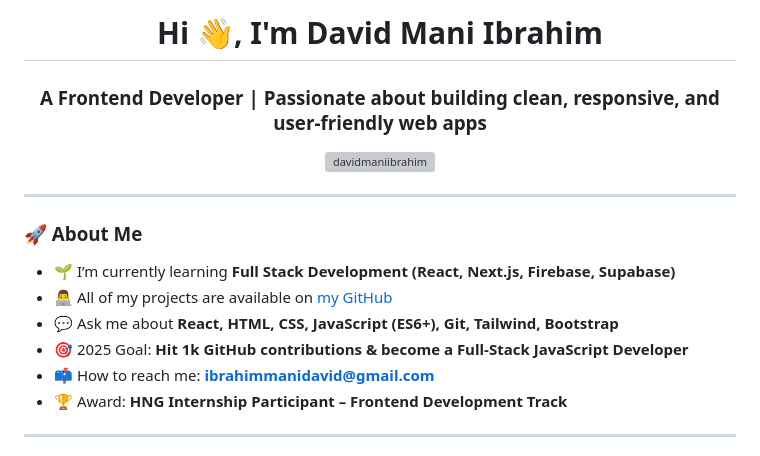
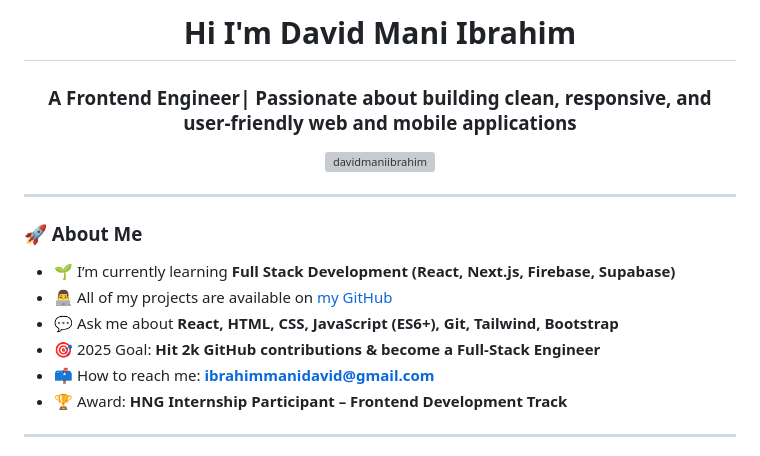
Before and after one commit to DavidManiIbrahim/DavidManiIbrahim, a Markdown page: README.md, the part around the change. Rendered like a GitHub page; grey boxes are pictures that could not be loaded.

```diff
--- a/README.md
+++ b/README.md
@@ -1,5 +1,7 @@
-<h1 align="center">Hi 👋, I'm David Mani Ibrahim</h1>
-<h3 align="center">A Frontend Developer | Passionate about building clean, responsive, and user-friendly web apps</h3>
+
+
+<h1 align="center">Hi I'm David Mani Ibrahim</h1>
+<h3 align="center">A Frontend Engineer| Passionate about building clean, responsive, and user-friendly web and mobile applications</h3>
 
 <p align="center">
   <img src="https://komarev.com/ghpvc/?username=davidmaniibrahim&label=Profile%20views&color=0e75b6&style=flat" alt="davidmaniibrahim" />
@@ -11,7 +13,7 @@
 - 🌱 I’m currently learning **Full Stack Development (React, Next.js, Firebase, Supabase)**
 - 👨‍💻 All of my projects are available on [my GitHub](https://github.com/DavidManiIbrahim?tab=repositories)
 - 💬 Ask me about **React, HTML, CSS, JavaScript (ES6+), Git, Tailwind, Bootstrap**
-- 🎯 2025 Goal: **Hit 1k GitHub contributions & become a Full-Stack JavaScript Developer**
+- 🎯 2025 Goal: **Hit 2k GitHub contributions & become a Full-Stack Engineer**
 - 📫 How to reach me: **ibrahimmanidavid@gmail.com**
 - 🏆 Award: **HNG Internship Participant – Frontend Development Track**
 
```
